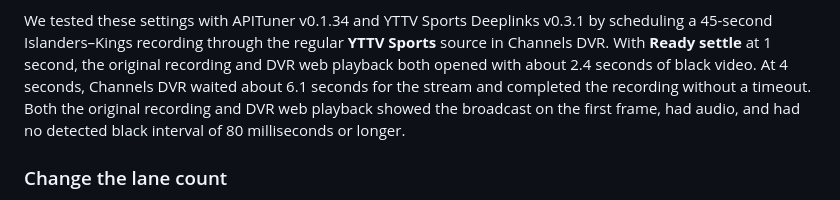
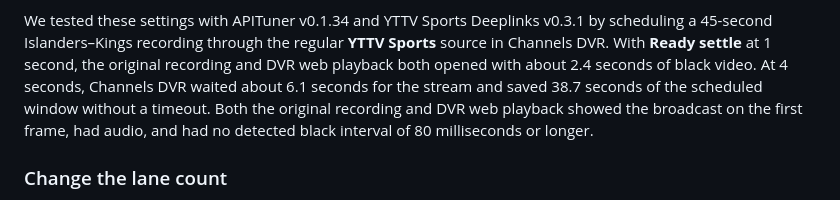
Before and after one commit to matthewfkoch/YTTVSportsDeeplinks, a Markdown page: README.md, the part around the change. Rendered like a GitHub page.

Commit message:
Clarify DVR recording test duration

```diff
--- a/README.md
+++ b/README.md
@@ -134,9 +134,10 @@ by scheduling a 45-second Islanders–Kings recording through the regular
 **YTTV Sports** source in Channels DVR. With **Ready settle** at 1 second, the
 original recording and DVR web playback both opened with about 2.4 seconds of
 black video. At 4 seconds, Channels DVR waited about 6.1 seconds for the stream
-and completed the recording without a timeout. Both the original recording and
-DVR web playback showed the broadcast on the first frame, had audio, and had no
-detected black interval of 80 milliseconds or longer.
+and saved 38.7 seconds of the scheduled window without a timeout. Both the
+original recording and DVR web playback showed the broadcast on the first
+frame, had audio, and had no detected black interval of 80 milliseconds or
+longer.
 
 ### Change the lane count
 
```
